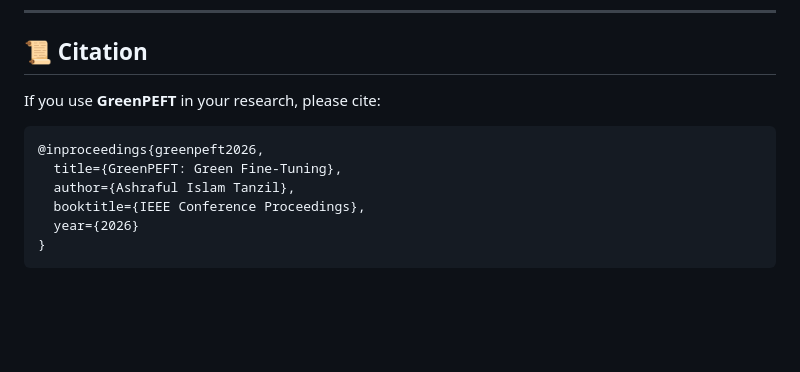
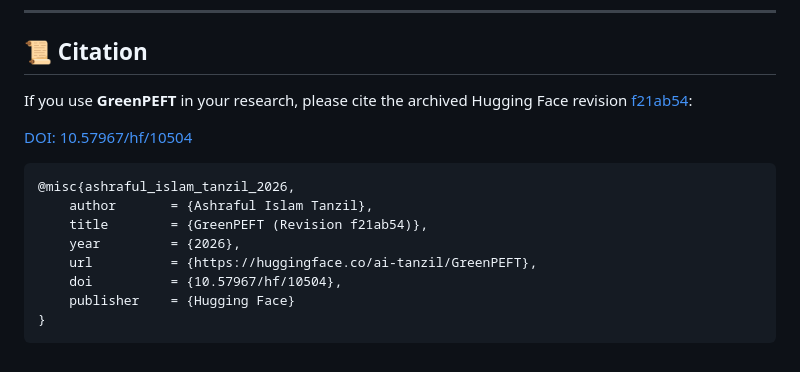
Before and after one commit to ai-tanzil811/Green-AI-Decision-Support-Frameworks, a Markdown page: readme.md, the part around the change. GitHub-like rendering; blank space fills up the shorter version.

Commit message:
Update citation information in README to include archived Hugging Face revision and DOI

````diff
--- a/readme.md
+++ b/readme.md
@@ -271,13 +271,18 @@ Weights satisfy $\sum w_i = 1$ based on user preference profiles:
 
 ## 📜 Citation
 
-If you use **GreenPEFT** in your research, please cite:
+If you use **GreenPEFT** in your research, please cite the archived Hugging Face
+revision [f21ab54](https://huggingface.co/ai-tanzil/GreenPEFT/tree/f21ab54):
+
+[DOI: 10.57967/hf/10504](https://doi.org/10.57967/hf/10504)
 
 ```bibtex
-@inproceedings{greenpeft2026,
-  title={GreenPEFT: Green Fine-Tuning},
-  author={Ashraful Islam Tanzil},
-  booktitle={IEEE Conference Proceedings},
-  year={2026}
+@misc{ashraful_islam_tanzil_2026,
+    author       = {Ashraful Islam Tanzil},
+    title        = {GreenPEFT (Revision f21ab54)},
+    year         = {2026},
+    url          = {https://huggingface.co/ai-tanzil/GreenPEFT},
+    doi          = {10.57967/hf/10504},
+    publisher    = {Hugging Face}
 }
 ```
````
